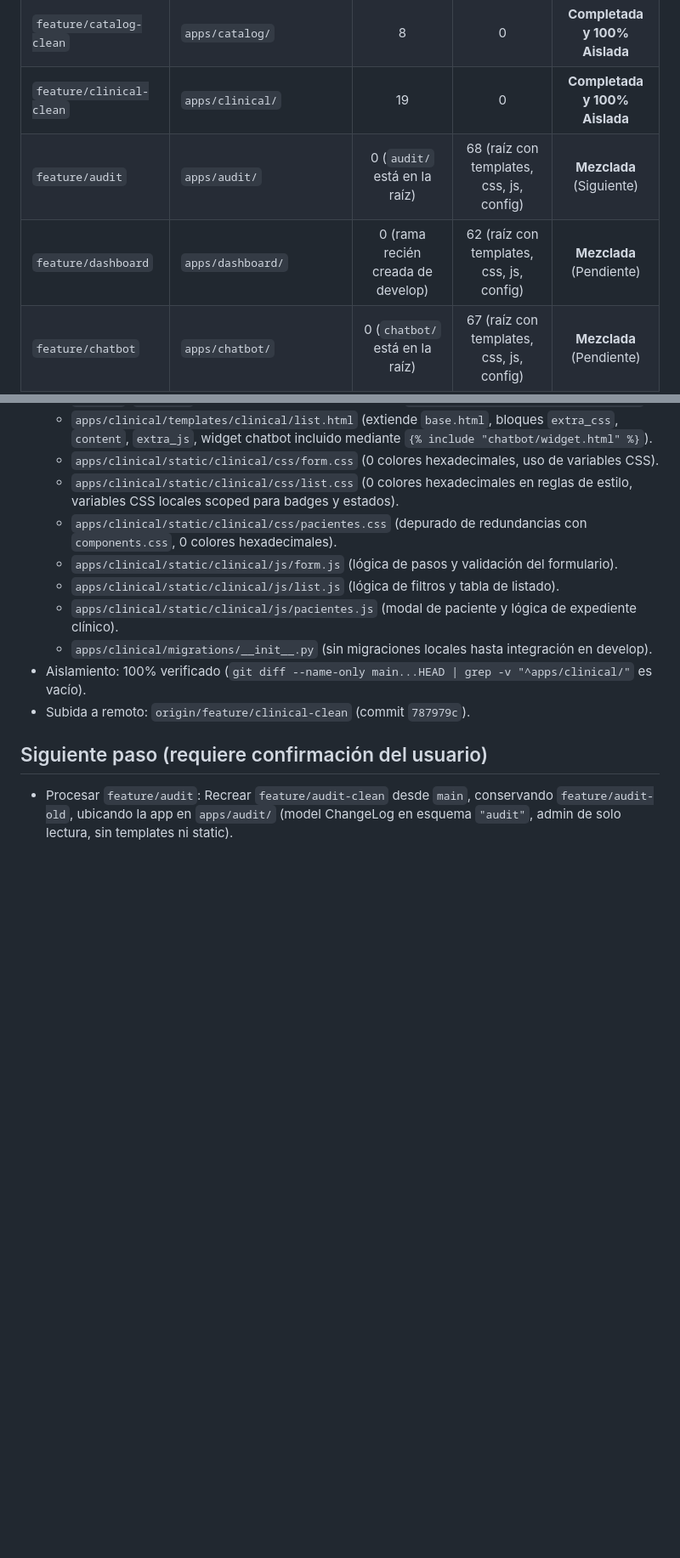
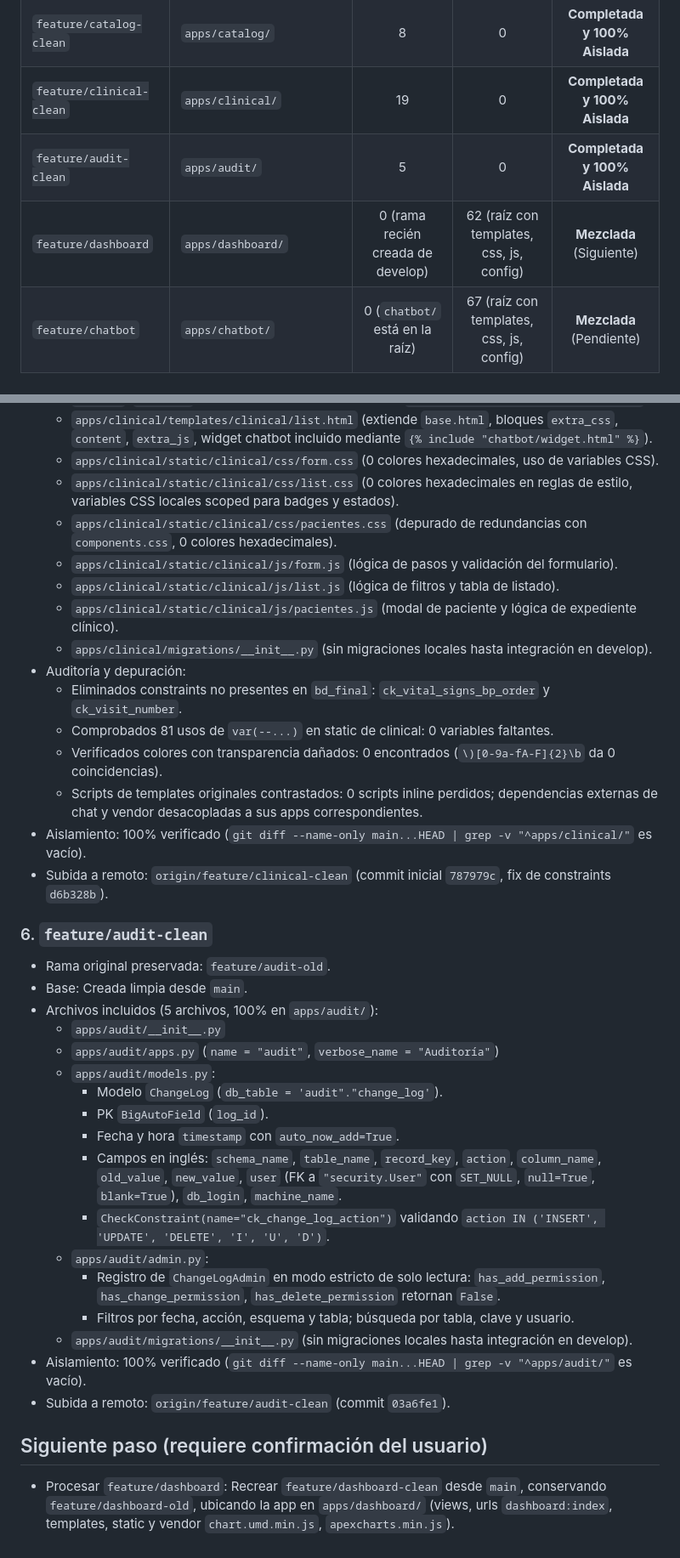
Before and after one commit to Luisst32/Aplicativo-web-para-gesti-n-de-historial-cl-nico-para-el-departamento-de-Cardiolog-a-, a Markdown page: PROGRESS.md, 2 parts joined by grey strips. Shown at 85% size. GitHub-like rendering; blank space fills up the shorter version.

Commit message:
docs: actualizar PROGRESS.md con feature/audit-clean y decision pendiente de auditoria

```diff
--- a/PROGRESS.md
+++ b/PROGRESS.md
@@ -56,8 +56,8 @@ Cada archivo original de `backup-antes-estructura` está asignado a **UNA sola**
 | `feature/security-clean` | `apps/security/` | 10 | 0 | **Completada y 100% Aislada** |
 | `feature/catalog-clean` | `apps/catalog/` | 8 | 0 | **Completada y 100% Aislada** |
 | `feature/clinical-clean` | `apps/clinical/` | 19 | 0 | **Completada y 100% Aislada** |
-| `feature/audit` | `apps/audit/` | 0 (`audit/` está en la raíz) | 68 (raíz con templates, css, js, config) | **Mezclada** (Siguiente) |
-| `feature/dashboard` | `apps/dashboard/` | 0 (rama recién creada de develop) | 62 (raíz con templates, css, js, config) | **Mezclada** (Pendiente) |
+| `feature/audit-clean` | `apps/audit/` | 5 | 0 | **Completada y 100% Aislada** |
+| `feature/dashboard` | `apps/dashboard/` | 0 (rama recién creada de develop) | 62 (raíz con templates, css, js, config) | **Mezclada** (Siguiente) |
 | `feature/chatbot` | `apps/chatbot/` | 0 (`chatbot/` está en la raíz) | 67 (raíz con templates, css, js, config) | **Mezclada** (Pendiente) |
 
 ## Decisiones tomadas y Respuestas del Usuario
@@ -200,8 +208,32 @@ Cada archivo original de `backup-antes-estructura` está asignado a **UNA sola**
   - `apps/clinical/static/clinical/js/list.js` (lógica de filtros y tabla de listado).
   - `apps/clinical/static/clinical/js/pacientes.js` (modal de paciente y lógica de expediente clínico).
   - `apps/clinical/migrations/__init__.py` (sin migraciones locales hasta integración en develop).
+- Auditoría y depuración:
+  - Eliminados constraints no presentes en `bd_final`: `ck_vital_signs_bp_order` y `ck_visit_number`.
+  - Comprobados 81 usos de `var(--...)` en static de clinical: 0 variables faltantes.
+  - Verificados colores con transparencia dañados: 0 encontrados (`\)[0-9a-fA-F]{2}\b` da 0 coincidencias).
+  - Scripts de templates originales contrastados: 0 scripts inline perdidos; dependencias externas de chat y vendor desacopladas a sus apps correspondientes.
 - Aislamiento: 100% verificado (`git diff --name-only main...HEAD | grep -v "^apps/clinical/"` es vacío).
-- Subida a remoto: `origin/feature/clinical-clean` (commit `787979c`).
+- Subida a remoto: `origin/feature/clinical-clean` (commit inicial `787979c`, fix de constraints `d6b328b`).
+
+### 6. `feature/audit-clean`
+- Rama original preservada: `feature/audit-old`.
+- Base: Creada limpia desde `main`.
+- Archivos incluidos (5 archivos, 100% en `apps/audit/`):
+  - `apps/audit/__init__.py`
+  - `apps/audit/apps.py` (`name = "audit"`, `verbose_name = "Auditoría"`)
+  - `apps/audit/models.py`:
+    - Modelo `ChangeLog` (`db_table = 'audit"."change_log'`).
+    - PK `BigAutoField` (`log_id`).
+    - Fecha y hora `timestamp` con `auto_now_add=True`.
+    - Campos en inglés: `schema_name`, `table_name`, `record_key`, `action`, `column_name`, `old_value`, `new_value`, `user` (FK a `"security.User"` con `SET_NULL`, `null=True`, `blank=True`), `db_login`, `machine_name`.
+    - `CheckConstraint(name="ck_change_log_action")` validando `action IN ('INSERT', 'UPDATE', 'DELETE', 'I', 'U', 'D')`.
+  - `apps/audit/admin.py`:
+    - Registro de `ChangeLogAdmin` en modo estricto de solo lectura: `has_add_permission`, `has_change_permission`, `has_delete_permission` retornan `False`.
+    - Filtros por fecha, acción, esquema y tabla; búsqueda por tabla, clave y usuario.
+  - `apps/audit/migrations/__init__.py` (sin migraciones locales hasta integración en develop).
+- Aislamiento: 100% verificado (`git diff --name-only main...HEAD | grep -v "^apps/audit/"` es vacío).
+- Subida a remoto: `origin/feature/audit-clean` (commit `03a6fe1`).
 
 ## Siguiente paso (requiere confirmación del usuario)
-- Procesar `feature/audit`: Recrear `feature/audit-clean` desde `main`, conservando `feature/audit-old`, ubicando la app en `apps/audit/` (model ChangeLog en esquema `"audit"`, admin de solo lectura, sin templates ni static).
+- Procesar `feature/dashboard`: Recrear `feature/dashboard-clean` desde `main`, conservando `feature/dashboard-old`, ubicando la app en `apps/dashboard/` (views, urls `dashboard:index`, templates, static y vendor `chart.umd.min.js`, `apexcharts.min.js`).
```
Also changed, not shown: other parts of PROGRESS.md (+19 -11 lines).
